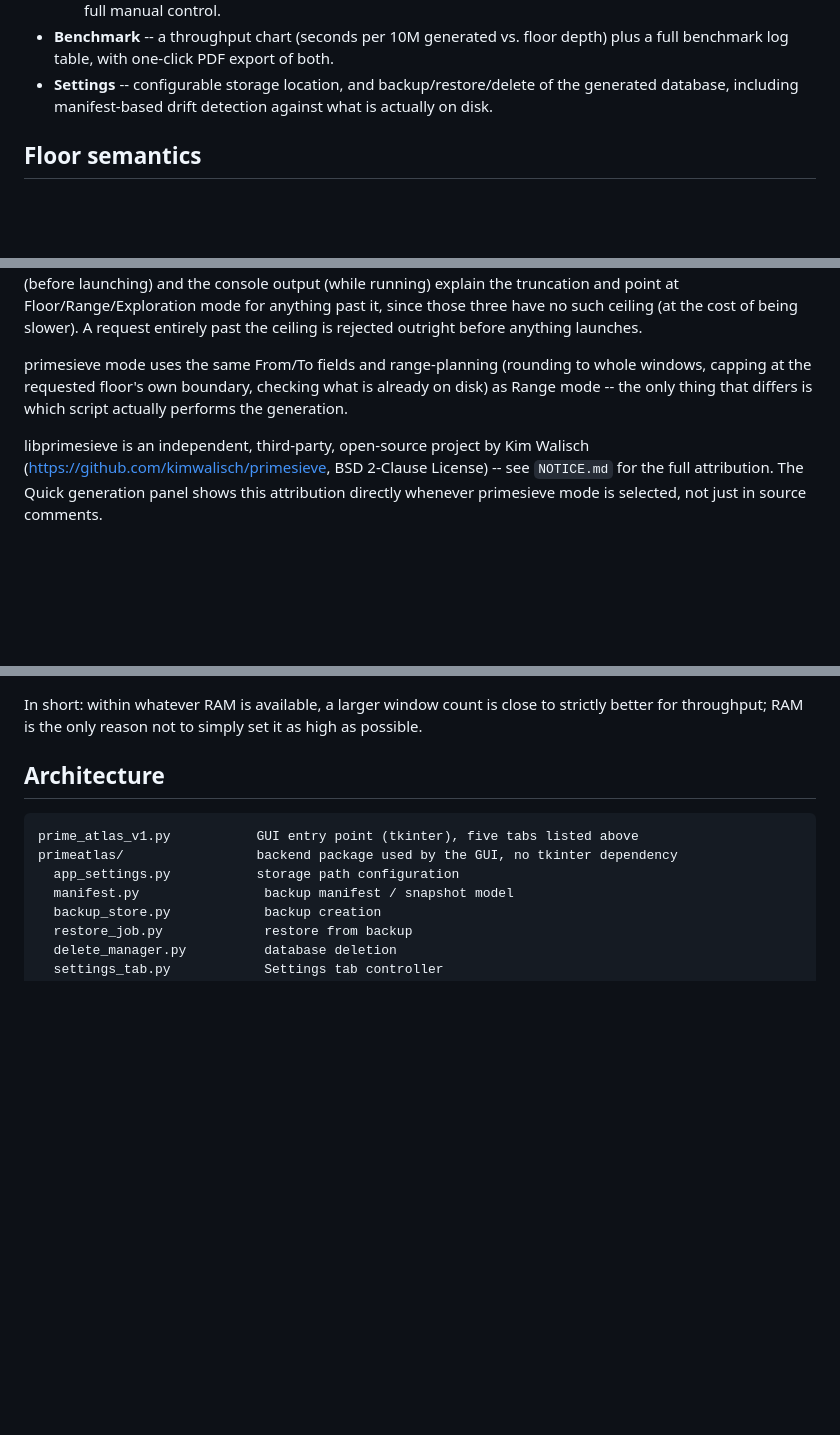
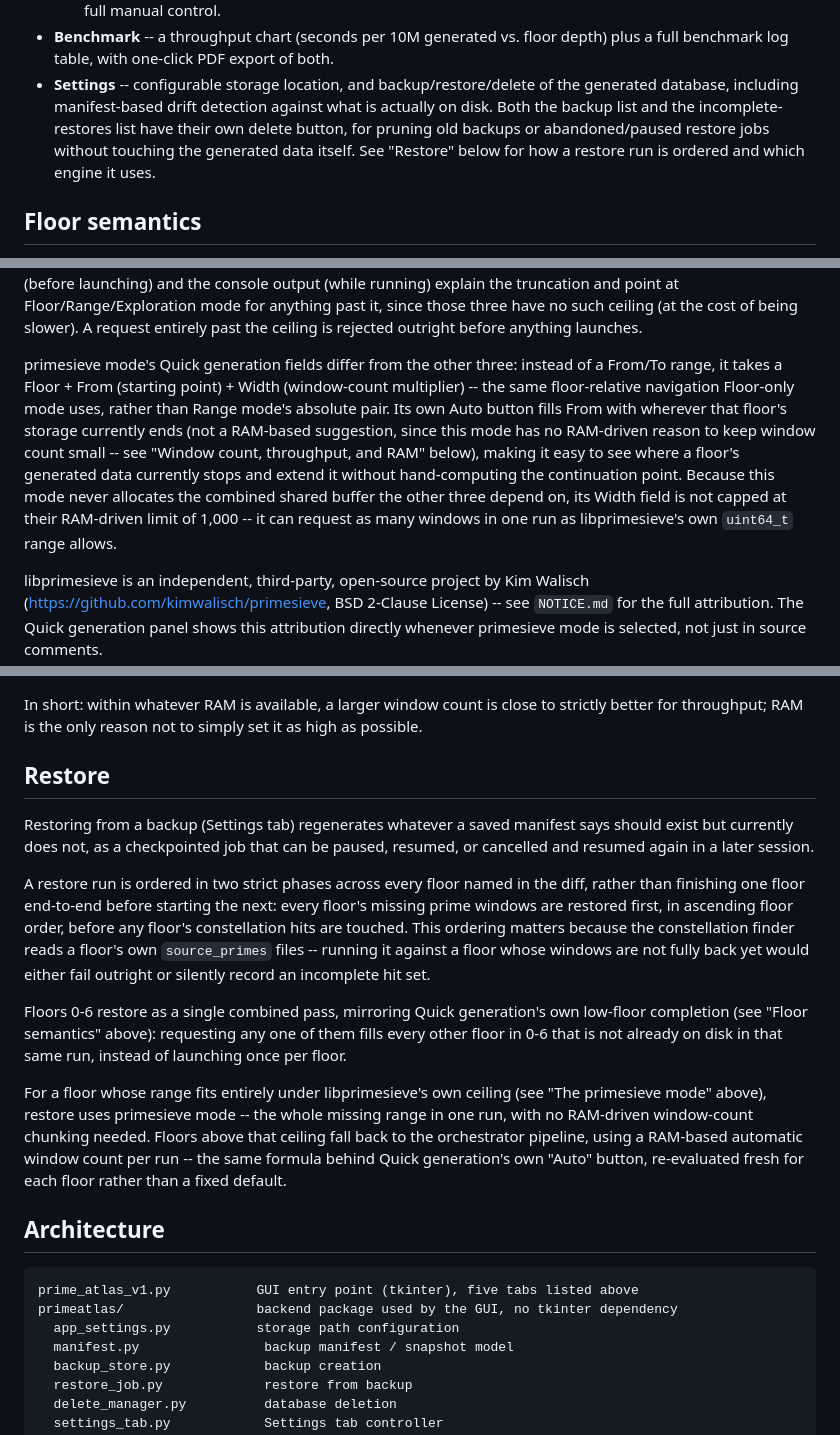
Before and after one commit to Flaman55/RelMathApps, a Markdown page: number_theory/primeAtlas/README.md, 3 parts joined by grey strips. Rendered like a GitHub page; blank space fills up the shorter version.

Commit message:
PrimeAtlas: update README for primesieve mode UI + restore feature
Documentation catch-up, no code changes:

- The primesieve mode section still described its Quick-gen fields as the same
  From/To pair Range mode uses -- that changed to Floor + From + Width (with its
  own Auto button and no RAM-driven width cap), so the prose was out of date.
  Corrected it and noted the uncapped Width field.
- Added a new "Restore" section covering behavior that had no documentation at
  all: the two-phase ordering (every floor's windows before any floor's hits),
  low-floor (0-6) combined-pass restore, per-floor primesieve-vs-orchestrator
  engine selection, and RAM-based automatic window sizing.
- Settings feature bullet now mentions the backup-list and incomplete-restores
  delete buttons, with a pointer to the new Restore section.

```diff
--- a/number_theory/primeAtlas/README.md
+++ b/number_theory/primeAtlas/README.md
@@ -34,7 +34,10 @@ of custom C sieve engines (two interchangeable engine generations, v3 and v4).
   a full benchmark log table, with one-click PDF export of both.
 - **Settings** -- configurable storage location, and backup/restore/delete of the
   generated database, including manifest-based drift detection against what is
-  actually on disk.
+  actually on disk. Both the backup list and the incomplete-restores list have their
+  own delete button, for pruning old backups or abandoned/paused restore jobs without
+  touching the generated data itself. See "Restore" below for how a restore run is
+  ordered and which engine it uses.
 
 ## Floor semantics
 
@@ -80,9 +83,16 @@ truncation and point at Floor/Range/Exploration mode for anything past it, since
 have no such ceiling (at the cost of being slower). A request entirely past the ceiling is
 rejected outright before anything launches.
 
-primesieve mode uses the same From/To fields and range-planning (rounding to whole windows,
-capping at the requested floor's own boundary, checking what is already on disk) as Range
-mode -- the only thing that differs is which script actually performs the generation.
+primesieve mode's Quick generation fields differ from the other three: instead of a From/To
+range, it takes a Floor + From (starting point) + Width (window-count multiplier) -- the same
+floor-relative navigation Floor-only mode uses, rather than Range mode's absolute pair. Its
+own Auto button fills From with wherever that floor's storage currently ends (not a
+RAM-based suggestion, since this mode has no RAM-driven reason to keep window count small --
+see "Window count, throughput, and RAM" below), making it easy to see where a floor's
+generated data currently stops and extend it without hand-computing the continuation point.
+Because this mode never allocates the combined shared buffer the other three depend on, its
+Width field is not capped at their RAM-driven limit of 1,000 -- it can request as many
+windows in one run as libprimesieve's own `uint64_t` range allows.
 
 libprimesieve is an independent, third-party, open-source project by Kim Walisch
 (https://github.com/kimwalisch/primesieve, BSD 2-Clause License) -- see `NOTICE.md` for the
@@ -130,6 +140,31 @@ an out-of-memory failure rather than a graceful slowdown.
 
 In short: within whatever RAM is available, a larger window count is close to strictly
 better for throughput; RAM is the only reason not to simply set it as high as possible.
+
+## Restore
+
+Restoring from a backup (Settings tab) regenerates whatever a saved manifest says should
+exist but currently does not, as a checkpointed job that can be paused, resumed, or
+cancelled and resumed again in a later session.
+
+A restore run is ordered in two strict phases across every floor named in the diff, rather
+than finishing one floor end-to-end before starting the next: every floor's missing prime
+windows are restored first, in ascending floor order, before any floor's constellation hits
+are touched. This ordering matters because the constellation finder reads a floor's own
+`source_primes` files -- running it against a floor whose windows are not fully back yet
+would either fail outright or silently record an incomplete hit set.
+
+Floors 0-6 restore as a single combined pass, mirroring Quick generation's own low-floor
+completion (see "Floor semantics" above): requesting any one of them fills every other
+floor in 0-6 that is not already on disk in that same run, instead of launching once per
+floor.
+
+For a floor whose range fits entirely under libprimesieve's own ceiling (see "The
+primesieve mode" above), restore uses primesieve mode -- the whole missing range in one
+run, with no RAM-driven window-count chunking needed. Floors above that ceiling fall back
+to the orchestrator pipeline, using a RAM-based automatic window count per run -- the same
+formula behind Quick generation's own "Auto" button, re-evaluated fresh for each floor
+rather than a fixed default.
 
 ## Architecture
 
```
